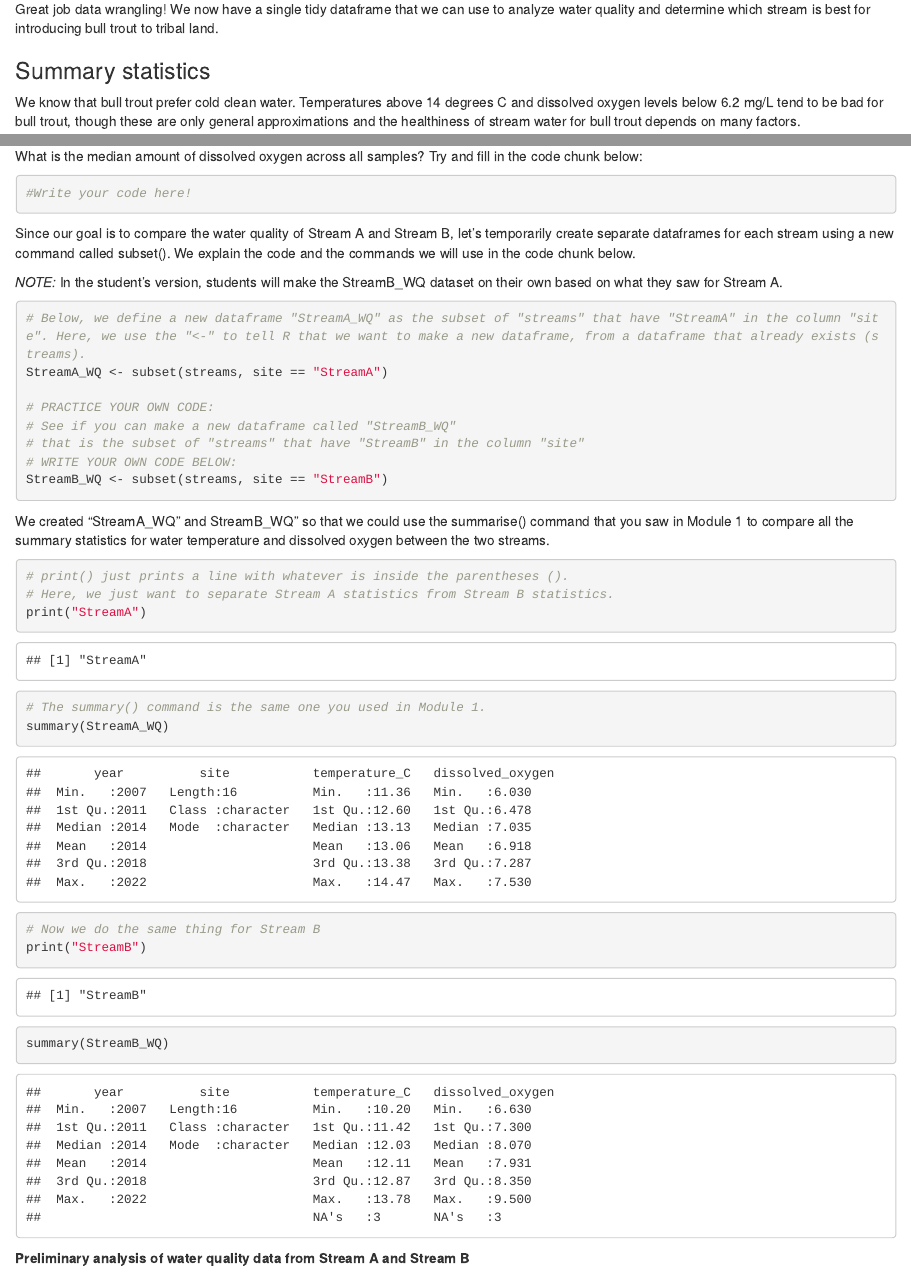
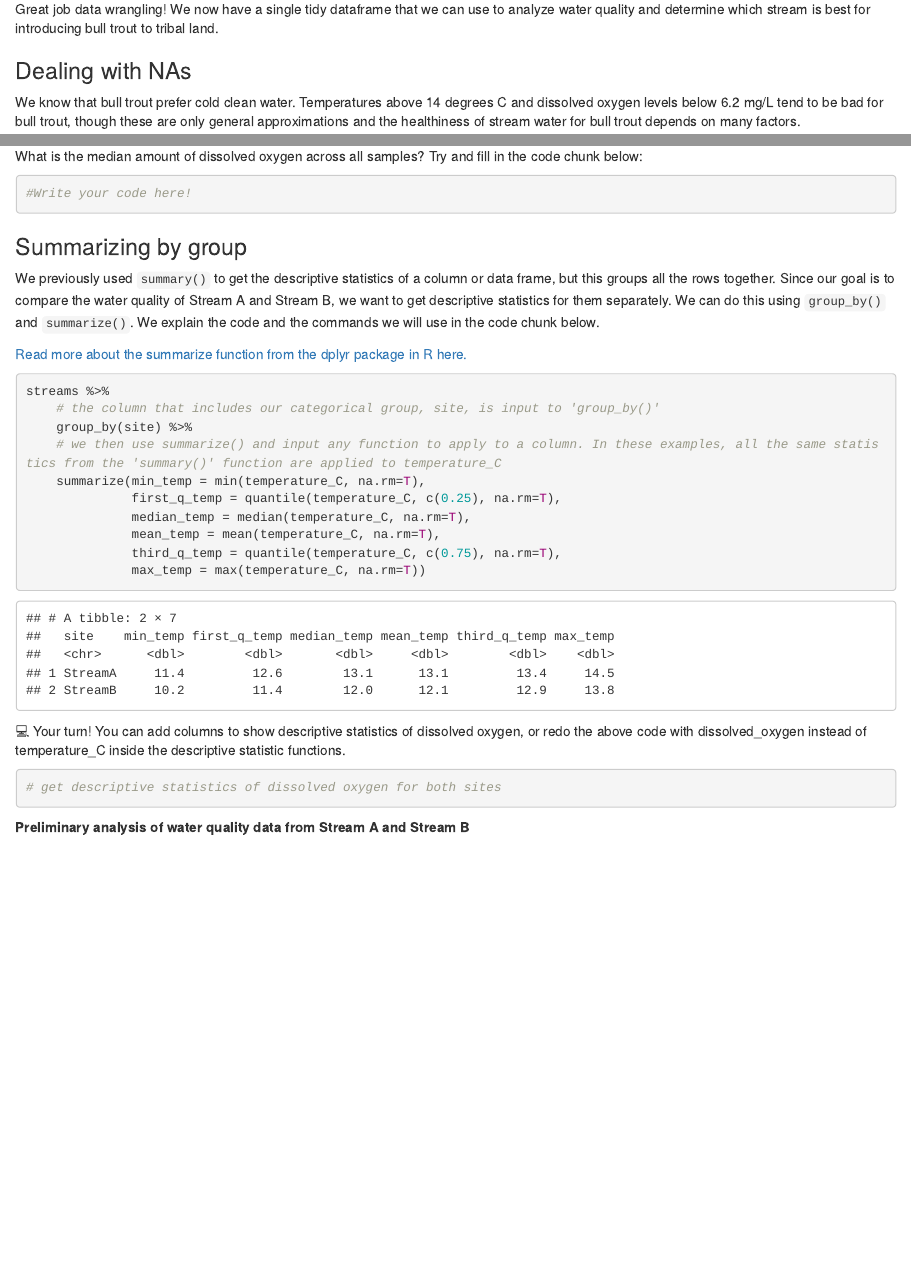
Before and after one commit to IndigenousEnvDataSci/EJ-DS, an R Markdown document (Mod2_water/Mod2_Water.Rmd): the page in a window 1100 px wide, from 6710 px down, and a second part further down, joined at a grey line. The pictures show the output file Mod2_water/Mod2_Water.html that the author committed with the source, opened offline.

Commit message:
updated mod2 section on grouping and summarizing

````diff
--- a/Mod2_water/Mod2_Water.Rmd
+++ b/Mod2_water/Mod2_Water.Rmd
@@ -272,7 +272,7 @@ print(streams)
 
 Great job data wrangling! We now have a single tidy dataframe that we can use to analyze water quality and determine which stream is best for introducing bull trout to tribal land.
 
-### Summary statistics
+### Dealing with NAs
 
 We know that bull trout prefer cold clean water. Temperatures above 14 degrees C and dissolved oxygen levels below 6.2 mg/L tend to be bad for bull trout, though these are only general approximations and the healthiness of stream water for bull trout depends on many factors.
 
@@ -331,34 +331,31 @@ in the code chunk below:
 #Write your code here!
 ```
 
-Since our goal is to compare the water quality of Stream A and Stream B, let's temporarily create separate dataframes for each stream using a new command called subset(). We explain the code and the commands we will use in the code chunk below.
+### Summarizing by group
 
-*NOTE:* In the student's version, students will make the StreamB_WQ dataset on their own based on what they saw for Stream A.
+We previously used `summary()` to get the descriptive statistics of a column or data frame, but this groups all the rows together. Since our goal is to compare the water quality of Stream A and Stream B, we want to get descriptive statistics for them separately. We can do this using `group_by()` and `summarize()`. We explain the code and the commands we will use in the code chunk below.
+
+[Read more about the summarize function from the dplyr package in R here.](https://dplyr.tidyverse.org/reference/summarise.html)
 
 ```{r}
-# Below, we define a new dataframe "StreamA_WQ" as the subset of "streams" that have "StreamA" in the column "site". Here, we use the "<-" to tell R that we want to make a new dataframe, from a dataframe that already exists (streams).
-StreamA_WQ <- subset(streams, site == "StreamA")
 
-# PRACTICE YOUR OWN CODE:
-# See if you can make a new dataframe called "StreamB_WQ"
-# that is the subset of "streams" that have "StreamB" in the column "site"
-# WRITE YOUR OWN CODE BELOW:
-StreamB_WQ <- subset(streams, site == "StreamB")
+streams %>%
+    # the column that includes our categorical group, site, is input to 'group_by()'
+    group_by(site) %>%
+    # we then use summarize() and input any function to apply to a column. In these examples, all the same statistics from the 'summary()' function are applied to temperature_C
+    summarize(min_temp = min(temperature_C, na.rm=T),
+              first_q_temp = quantile(temperature_C, c(0.25), na.rm=T),
+              median_temp = median(temperature_C, na.rm=T),
+              mean_temp = mean(temperature_C, na.rm=T),
+              third_q_temp = quantile(temperature_C, c(0.75), na.rm=T),
+              max_temp = max(temperature_C, na.rm=T))
 
 ```
 
-We created "StreamA_WQ" and StreamB_WQ" so that we could use the summarise() command that you saw in Module 1 to compare all the summary statistics for water temperature and dissolved oxygen between the two streams.
+💻 Your turn! You can add columns to show descriptive statistics of dissolved oxygen, or redo the above code with dissolved_oxygen instead of temperature_C inside the descriptive statistic functions.
 
 ```{r}
-# print() just prints a line with whatever is inside the parentheses ().
-# Here, we just want to separate Stream A statistics from Stream B statistics.
-print("StreamA")
-# The summary() command is the same one you used in Module 1.
-summary(StreamA_WQ)
-
-# Now we do the same thing for Stream B
-print("StreamB")
-summary(StreamB_WQ)
+# get descriptive statistics of dissolved oxygen for both sites
 
 ```
 
````
Also changed, not shown: Mod2_water/Mod2_Water.html.
